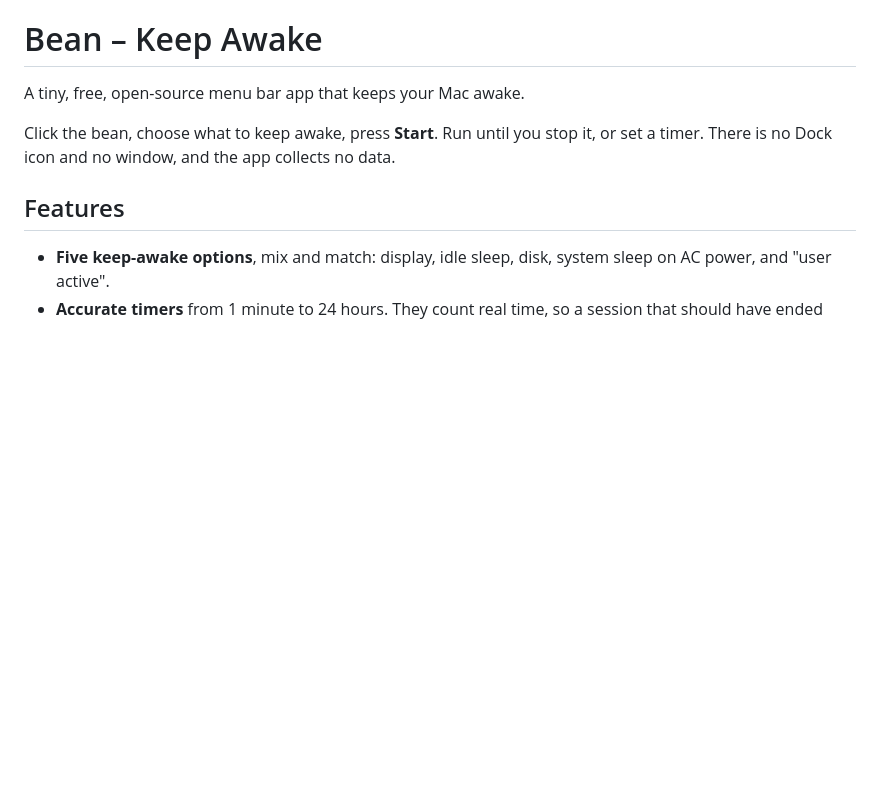
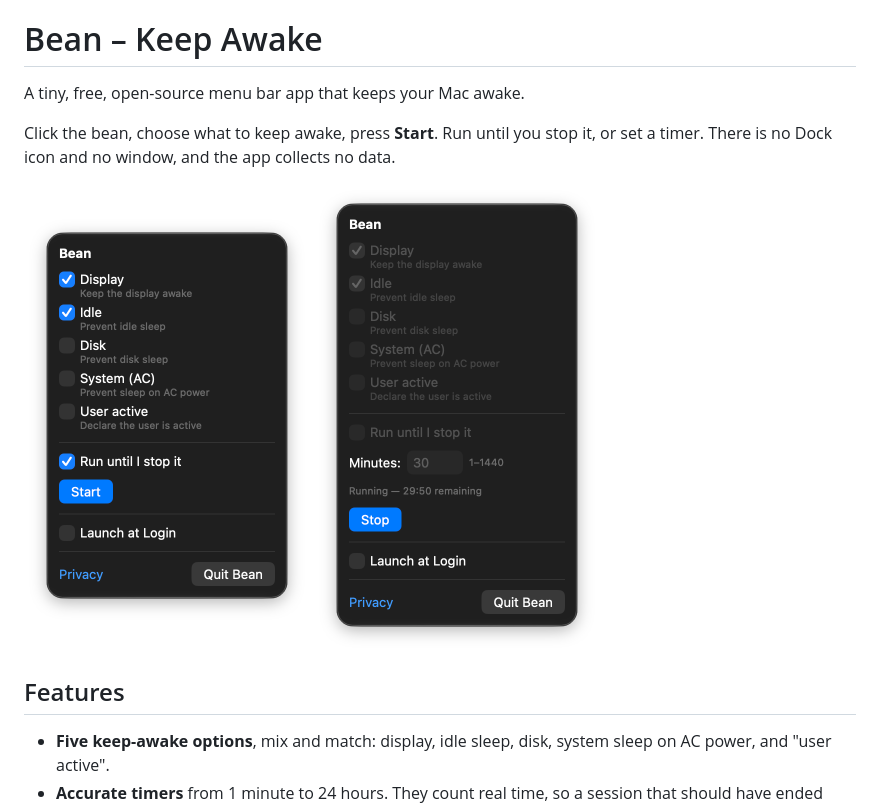
Before and after one commit to FocusSort/bean, a Markdown page: README.md, the part around the change. Rendered like a GitHub page; pictures changed too: docs/01-popover.png (added), docs/02-timer.png (added); blank space fills up the shorter version.

Commit message:
Add README screenshots of Bean 1.1
Two captures of the real app's popover: ready to start, and a 30-minute
timed session running.

Co-Authored-By: Claude Opus 5.5 <noreply@anthropic.com>

```diff
--- a/README.md
+++ b/README.md
@@ -3,6 +3,11 @@
 A tiny, free, open-source menu bar app that keeps your Mac awake.
 
 Click the bean, choose what to keep awake, press **Start**. Run until you stop it, or set a timer. There is no Dock icon and no window, and the app collects no data.
+
+<p>
+  <img src="docs/01-popover.png" width="286" alt="The Bean popover, ready to start: Display and Idle are checked and Run until I stop it is on">
+  <img src="docs/02-timer.png" width="286" alt="A 30-minute timed session running, with 29:50 remaining and a Stop button">
+</p>
 
 ## Features
 
```
